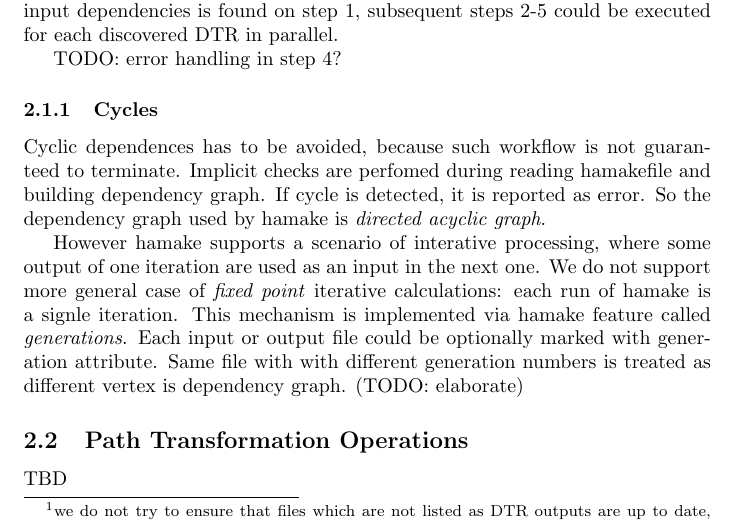
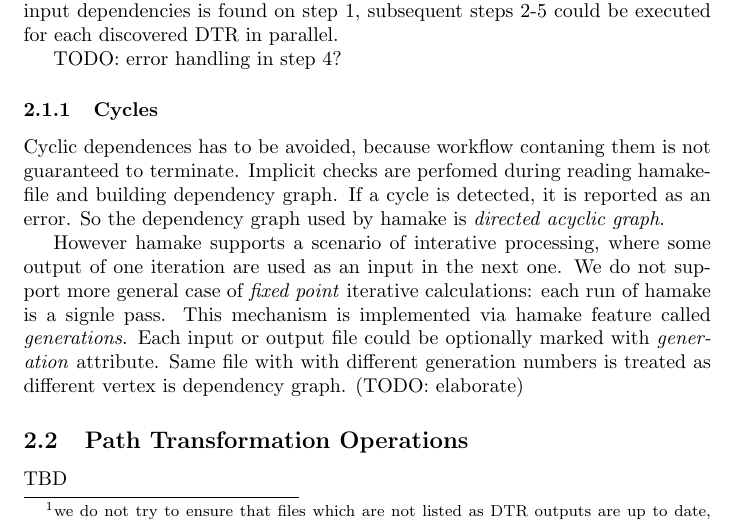
Before and after one commit to codeminders/hamake, a LaTeX paper (doc/whitepaper/hamake.tex): part of page 2 of 8, cut so that both start at the same text. Compiled offline with pdfLaTeX.

Commit message:
minor grammar and formatting fixes

```diff
--- a/doc/whitepaper/hamake.tex
+++ b/doc/whitepaper/hamake.tex
@@ -107,18 +107,18 @@ TODO: error handling in step 4?
 
 \subsubsection{Cycles}
 
-Cyclic dependences has to be avoided, because such workflow is not
-guaranteed to terminate. Implicit checks are perfomed during reading
-hamakefile and building dependency graph. If cycle is detected, it is
-reported as error. So the dependency graph used by hamake is
-\textit{directed acyclic graph}.
+Cyclic dependences has to be avoided, because workflow contaning them
+is not guaranteed to terminate. Implicit checks are perfomed during
+reading hamakefile and building dependency graph. If a cycle is
+detected, it is reported as an error. So the dependency graph used by
+hamake is \textit{directed acyclic graph}.
 
 However hamake supports a scenario of interative processing, where
 some output of one iteration are used as an input in the next one. We
 do not support more general case of \textit{fixed point} iterative
-calculations: each run of hamake is a signle iteration. This mechanism
+calculations: each run of hamake is a signle pass. This mechanism
 is implemented via hamake feature called \textit{generations}. Each
-input or output file could be optionally marked with generation
+input or output file could be optionally marked with \emph{generation}
 attribute. Same file with with different generation numbers is treated
 as different vertex is dependency graph. (TODO: elaborate)
 
```
Also changed, not shown: doc/whitepaper/hamake.tex (8 more changed lines).
